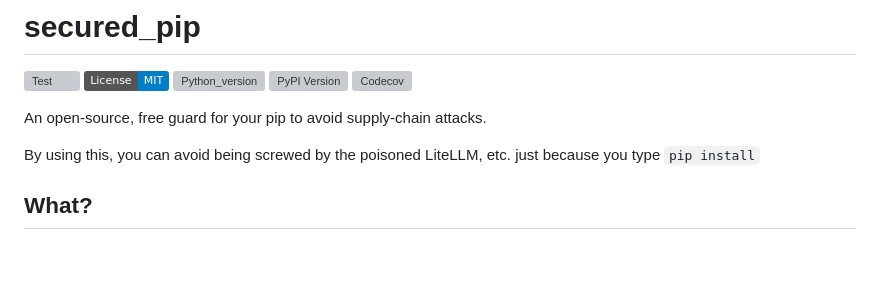
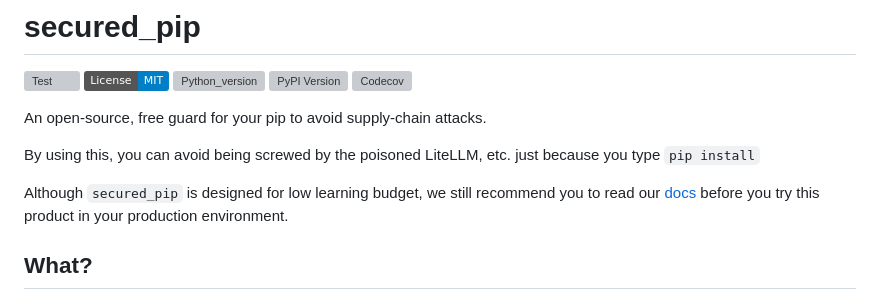
Before and after one commit to LamentXU123/secpipw, a Markdown page: README.md, the part around the change. Rendered like a GitHub page; badges without logos; blank space fills up the shorter version; grey boxes are pictures that could not be loaded.

Commit message:
add link to doc

```diff
--- a/README.md
+++ b/README.md
@@ -11,6 +11,8 @@
 An open-source, free guard for your pip to avoid supply-chain attacks.
 
 By using this, you can avoid being screwed by the poisoned LiteLLM, etc. just because you type `pip install`
+
+Although `secured_pip` is designed for low learning budget, we still recommend you to read our [docs](https://spip.lamentxu.top/docs) before you try this product in your production environment.
 
 ## What?
 
```
